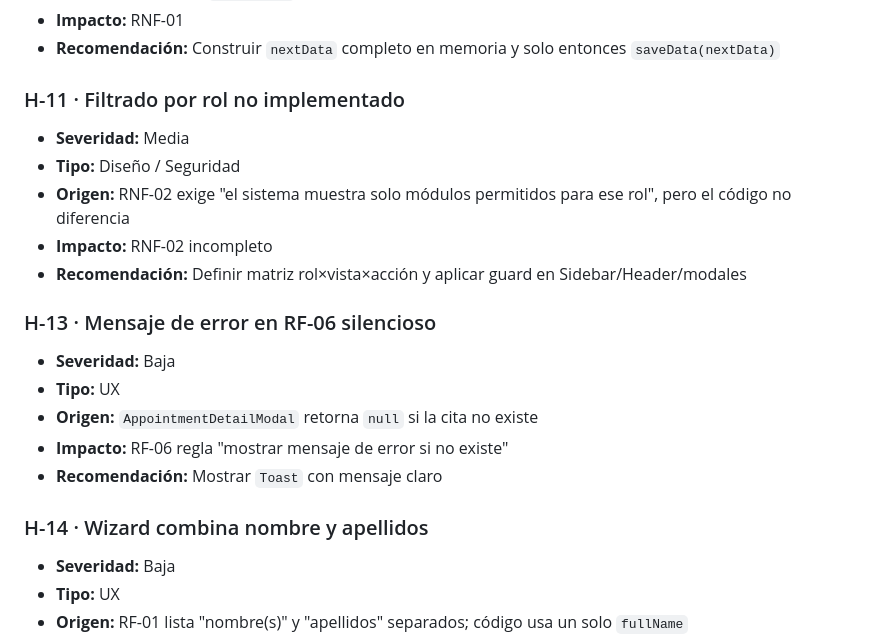
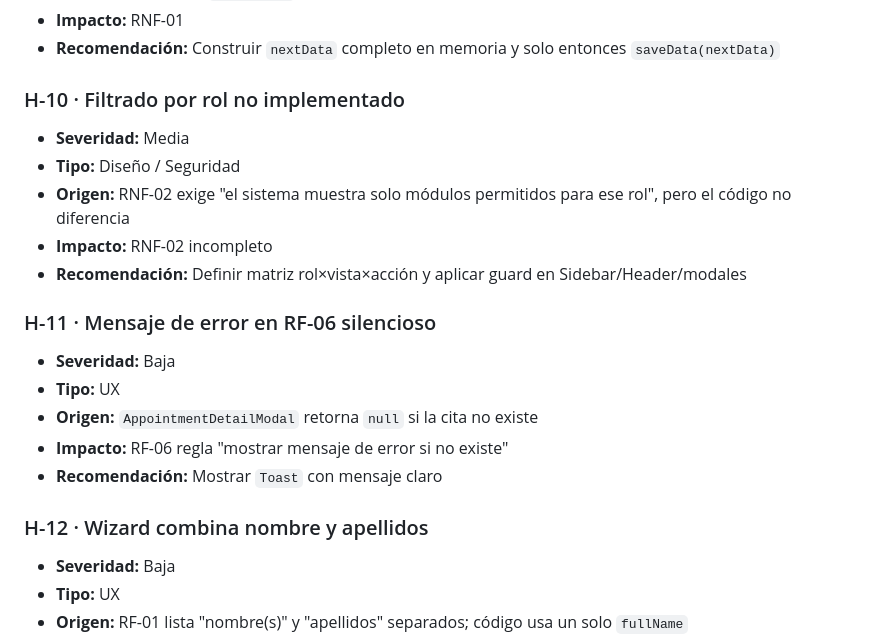
Before and after one commit to mirandajuan3007-bit/Agenda_de_citas-Cambranes, a Markdown page: docs/06_validation/details_to_consider.md, the part around one of its changes. Drawn GitHub-style.

```diff
--- a/docs/06_validation/details_to_consider.md
+++ b/docs/06_validation/details_to_consider.md
@@ -95,7 +86,7 @@ Lista cada hallazgo con prioridad, esfuerzo estimado y referencia al artefacto.
 - **Impacto:** RNF-01
 - **Recomendación:** Construir `nextData` completo en memoria y solo entonces `saveData(nextData)`
 
-### H-11 · Filtrado por rol no implementado
+### H-10 · Filtrado por rol no implementado
 
 - **Severidad:** Media
 - **Tipo:** Diseño / Seguridad
@@ -103,7 +94,7 @@ Lista cada hallazgo con prioridad, esfuerzo estimado y referencia al artefacto.
 - **Impacto:** RNF-02 incompleto
 - **Recomendación:** Definir matriz rol×vista×acción y aplicar guard en Sidebar/Header/modales
 
-### H-13 · Mensaje de error en RF-06 silencioso
+### H-11 · Mensaje de error en RF-06 silencioso
 
 - **Severidad:** Baja
 - **Tipo:** UX
@@ -111,7 +102,7 @@ Lista cada hallazgo con prioridad, esfuerzo estimado y referencia al artefacto.
 - **Impacto:** RF-06 regla "mostrar mensaje de error si no existe"
 - **Recomendación:** Mostrar `Toast` con mensaje claro
 
-### H-14 · Wizard combina nombre y apellidos
+### H-12 · Wizard combina nombre y apellidos
 
 - **Severidad:** Baja
 - **Tipo:** UX
```
Also changed, not shown: other parts of docs/06_validation/details_to_consider.md (+7 -16 lines), docs/06_validation/comparative_requirements.md (+2 -2 lines), docs/06_validation/technical_validation_report.md (added, +190 -0 lines).
